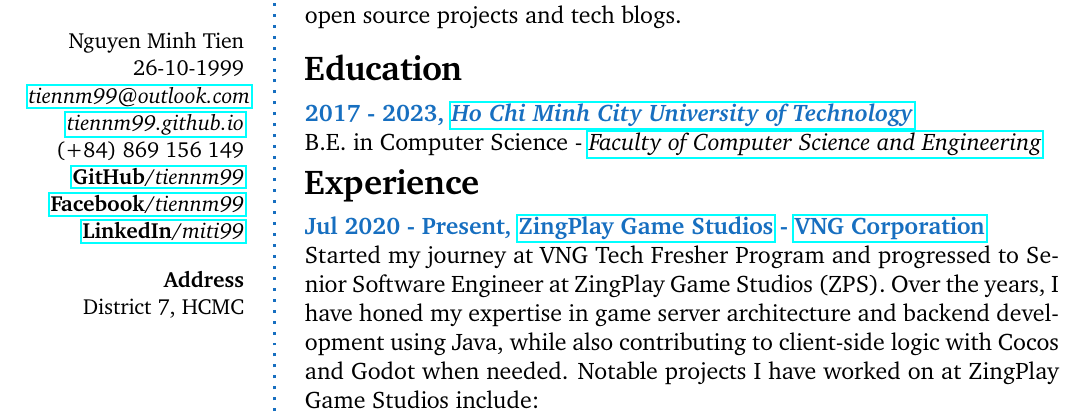
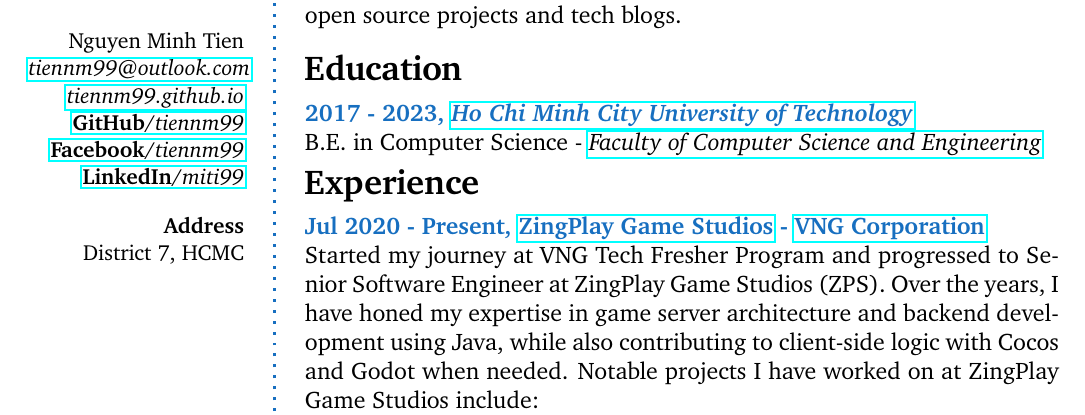
Before and after one commit to tiennm99/cv, a LaTeX book (pdf/miti99.tex): part of the page, cut so that both start at the same text. Compiled offline with pdfLaTeX.

Commit message:
Updates from Overleaf

```diff
--- a/pdf/miti99.tex
+++ b/pdf/miti99.tex
@@ -33,10 +33,10 @@
 \includegraphics[width=0.6\columnwidth]{img/photo.jpg}\\[\baselineskip] % Your photo
 \small % Smaller font size
 Nguyen Minh Tien \\ % Your name
-26-10-1999\\
+% 26-10-1999\\
 \href{mailto:tiennm99@outlook.com}{\em tiennm99@outlook.com} \\ % Your email address
 \href{https://tiennm99.github.io/}{\em tiennm99.github.io} \\ % Your URL
-(+84) 869 156 149 \\ % Your phone number
+% (+84) 869 156 149 \\ % Your phone number
 \href{https://github.com/tien99/}{\textbf{GitHub}/\em tiennm99} \\
 \href{https://www.facebook.com/tiennm99/}{\textbf{Facebook}/\em tiennm99}   \\
 \href{https://www.linkedin.com/in/miti99/}{\textbf{LinkedIn}/\em miti99}   \\
@@ -87,7 +87,7 @@ District 7, HCMC \\ % Address 1
 %------------------------------------------------
 
 \CVItem{2017 - 2023, \href{https://hcmut.edu.vn/}{\em Ho Chi Minh City University of Technology}}{
-  B.E. in Computer Science - \href{http://www.cse.hcmut.edu.vn/site/}{\em Faculty of Computer Science and Engineering}
+  B.E. in Computer Science - \href{https://www.cse.hcmut.edu.vn/}{\em Faculty of Computer Science and Engineering}
 }
 
 %------------------------------------------------
```
Also changed, not shown: pdf/miti99.pdf.
